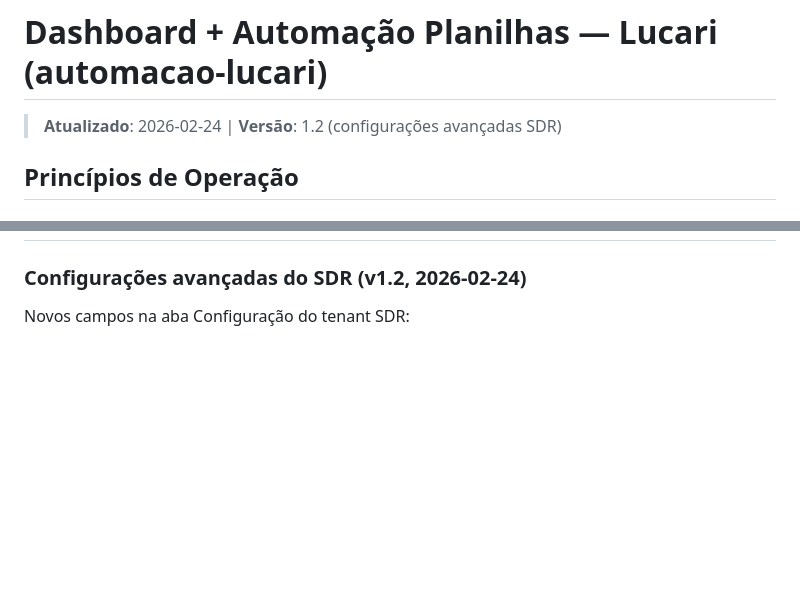
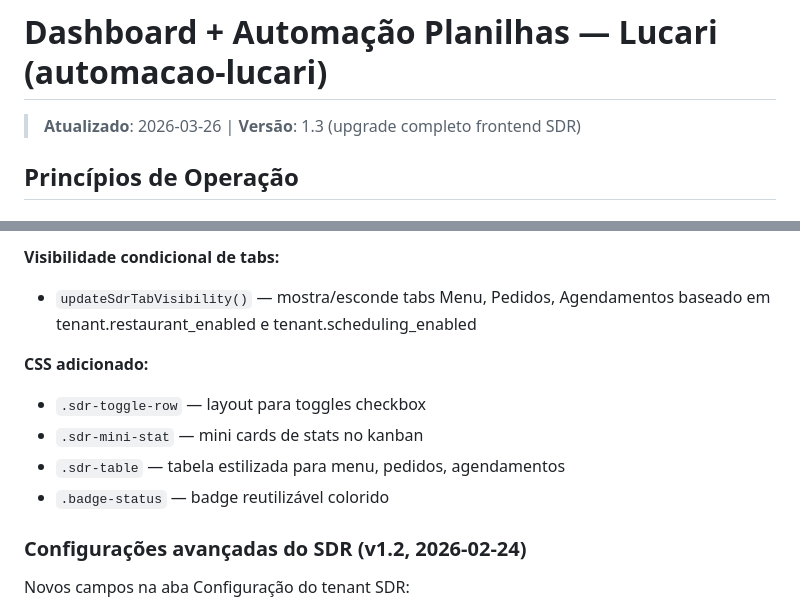
Before and after one commit to vsvnus/automacao-lucari, a Markdown page: CLAUDE.md, 2 parts joined by grey strips. Rendered like a GitHub page; blank space fills up the shorter version.

Commit message:
📝 docs: atualizar CLAUDE.md com todas as mudanças do upgrade frontend SDR v1.3
Co-Authored-By: Claude Opus 4.6 (1M context) <noreply@anthropic.com>

```diff
--- a/CLAUDE.md
+++ b/CLAUDE.md
@@ -1,6 +1,6 @@
 # Dashboard + Automação Planilhas — Lucari (automacao-lucari)
 
-> **Atualizado**: 2026-02-24 | **Versão**: 1.2 (configurações avançadas SDR)
+> **Atualizado**: 2026-03-26 | **Versão**: 1.3 (upgrade completo frontend SDR)
 
 ## Princípios de Operação
 
@@ -136,3 +186,11 @@ Necessárias para o CRUD de usuários funcionar corretamente.
+**Visibilidade condicional de tabs:**
+- `updateSdrTabVisibility()` — mostra/esconde tabs Menu, Pedidos, Agendamentos baseado em tenant.restaurant_enabled e tenant.scheduling_enabled
+
+**CSS adicionado:**
+- `.sdr-toggle-row` — layout para toggles checkbox
+- `.sdr-mini-stat` — mini cards de stats no kanban
+- `.sdr-table` — tabela estilizada para menu, pedidos, agendamentos
+- `.badge-status` — badge reutilizável colorido
 
 ### Configurações avançadas do SDR (v1.2, 2026-02-24)
 Novos campos na aba Configuração do tenant SDR:
```
Also changed, not shown: other parts of CLAUDE.md (+50 -0 lines).
